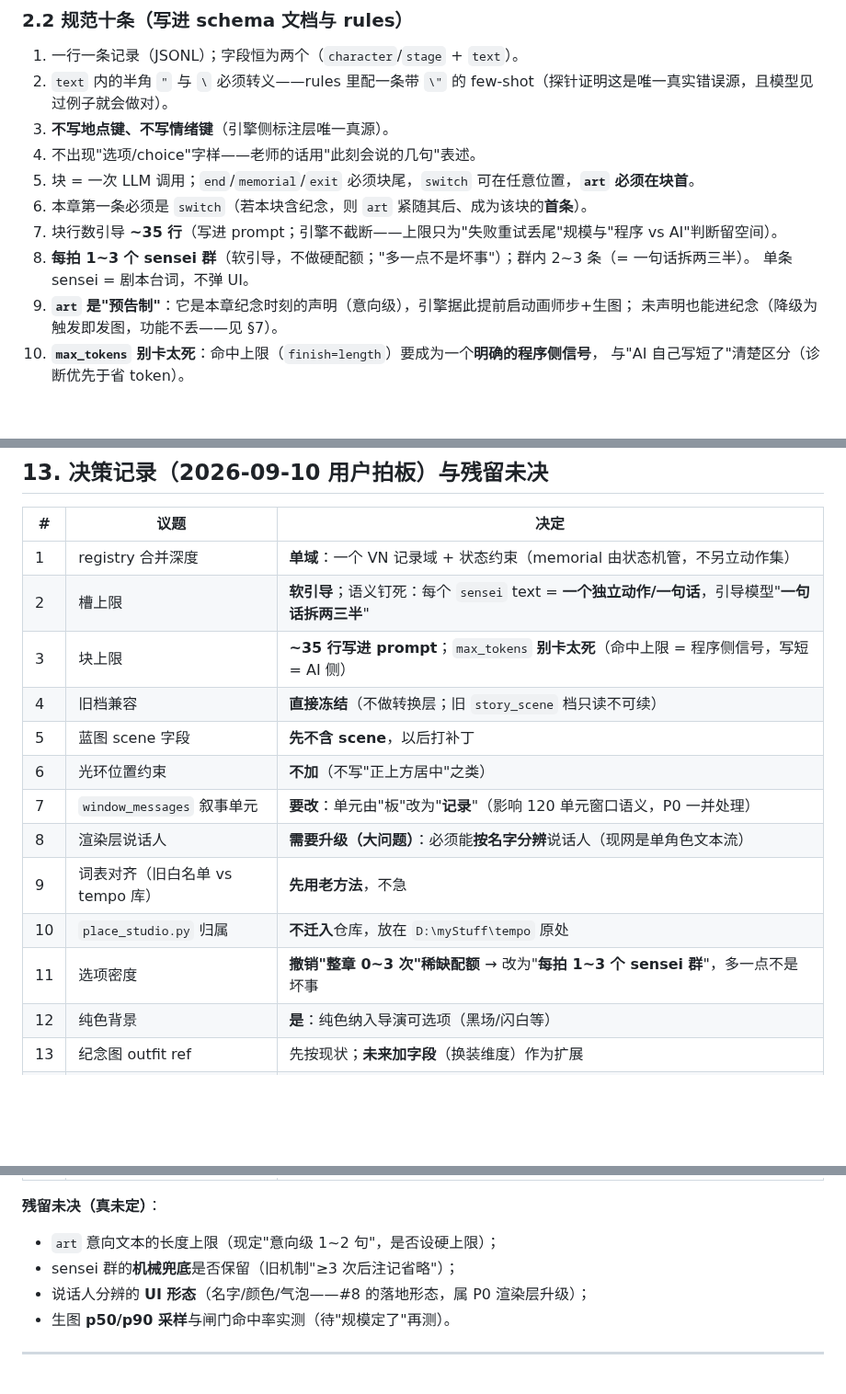
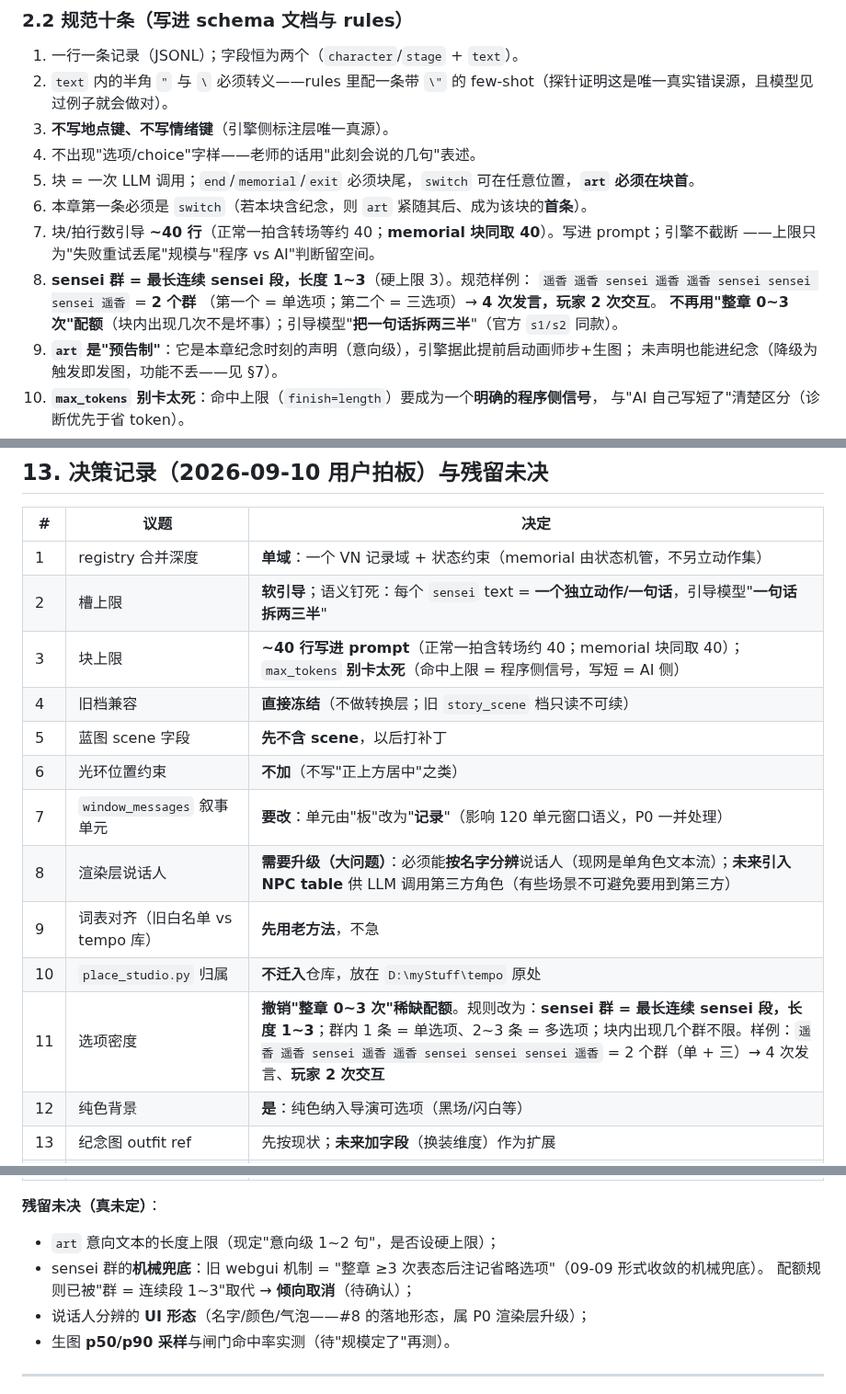
Before and after one commit to fossfutfc-afk/Live2Be, a Markdown page: docs/DESIGN_VN_UPGRADE.md, 3 parts joined by grey strips. Shown at 92% size. GitHub-like rendering; blank space fills up the shorter version.

Commit message:
docs(VN): 澄清 sensei「群」语义（连续段 1~3）+ 拍长 35→40 + NPC table 方向
用户澄清（2026-09-10）:
- **sensei 群 = 最长连续 sensei 段，长度 1~3**；群内 1 条 = 单选项, 2~3 条 = 多选项；
  样例 `遥香 遥香 sensei 遥香 遥香 sensei sensei sensei 遥香` = 2 个群（单+三）
  → 4 次发言、玩家 2 次交互。撤销"整章 0~3 次"配额（块内几个群不限）。
- **拍长 ~40 行**（正常一拍含转场约 40; 35 偏短）; **memorial 块同取 40**。
- 说话人: **未来引入 NPC table** 供 LLM 调用第三方角色（有些场景不可避免）。

改动: §2.1 sensei 行 / §2.2 规范 7-8 / §9 预算表 / §13 决策 3·8·11 与残留未决（机械兜底倾向取消）。

```diff
--- a/docs/DESIGN_VN_UPGRADE.md
+++ b/docs/DESIGN_VN_UPGRADE.md
@@ -76,9 +76,12 @@ A1 回录、官方文风、digest 仅 story_end、中断≠失败）全部保留
 4. 不出现"选项/choice"字样——老师的话用"此刻会说的几句"表述。
 5. 块 = 一次 LLM 调用；`end`/`memorial`/`exit` 必须块尾，`switch` 可在任意位置，**`art` 必须在块首**。
 6. 本章第一条必须是 `switch`（若本块含纪念，则 `art` 紧随其后、成为该块的**首条**）。
-7. 块行数引导 **~35 行**（写进 prompt；引擎不截断——上限只为"失败重试丢尾"规模与"程序 vs AI"判断留空间）。
-8. **每拍 1~3 个 sensei 群**（软引导，不做硬配额；"多一点不是坏事"）；群内 2~3 条（= 一句话拆两三半）。
-   单条 sensei = 剧本台词，不弹 UI。
+7. 块/拍行数引导 **~40 行**（正常一拍含转场等约 40；**memorial 块同取 40**）。写进 prompt；引擎不截断
+   ——上限只为"失败重试丢尾"规模与"程序 vs AI"判断留空间。
+8. **sensei 群 = 最长连续 sensei 段，长度 1~3**（硬上限 3）。规范样例：
+   `遥香 遥香 sensei 遥香 遥香 sensei sensei sensei 遥香` = **2 个群**
+   （第一个 = 单选项；第二个 = 三选项）→ **4 次发言，玩家 2 次交互**。
+   **不再用"整章 0~3 次"配额**（块内出现几次不是坏事）；引导模型"**把一句话拆两三半**"（官方 `s1/s2` 同款）。
 9. **`art` 是"预告制"**：它是本章纪念时刻的声明（意向级），引擎据此提前启动画师步+生图；
    未声明也能进纪念（降级为触发即发图，功能不丢——见 §7）。
 10. **`max_tokens` 别卡太死**：命中上限（`finish=length`）要成为一个**明确的程序侧信号**，
@@ -587,15 +590,15 @@ pending ──(worker 起)──► generating ──(图落盘 + l2d)──►
 |---|---|---|
 | 1 | registry 合并深度 | **单域**：一个 VN 记录域 + 状态约束（memorial 由状态机管，不另立动作集） |
 | 2 | 槽上限 | **软引导**；语义钉死：每个 `sensei` text = **一个独立动作/一句话**，引导模型"**一句话拆两三半**" |
-| 3 | 块上限 | **~35 行写进 prompt**；`max_tokens` **别卡太死**（命中上限 = 程序侧信号，写短 = AI 侧） |
+| 3 | 块上限 | **~40 行写进 prompt**（正常一拍含转场约 40；memorial 块同取 40）；`max_tokens` **别卡太死**（命中上限 = 程序侧信号，写短 = AI 侧） |
 | 4 | 旧档兼容 | **直接冻结**（不做转换层；旧 `story_scene` 档只读不可续） |
 | 5 | 蓝图 scene 字段 | **先不含 scene**，以后打补丁 |
 | 6 | 光环位置约束 | **不加**（不写"正上方居中"之类） |
 | 7 | `window_messages` 叙事单元 | **要改**：单元由"板"改为"**记录**"（影响 120 单元窗口语义，P0 一并处理） |
-| 8 | 渲染层说话人 | **需要升级（大问题）**：必须能**按名字分辨**说话人（现网是单角色文本流） |
+| 8 | 渲染层说话人 | **需要升级（大问题）**：必须能**按名字分辨**说话人（现网是单角色文本流）；**未来引入 NPC table** 供 LLM 调用第三方角色（有些场景不可避免要用到第三方） |
 | 9 | 词表对齐（旧白名单 vs tempo 库） | **先用老方法**，不急 |
 | 10 | `place_studio.py` 归属 | **不迁入**仓库，放在 `D:\myStuff\tempo` 原处 |
-| 11 | 选项密度 | **撤销"整章 0~3 次"稀缺配额** → 改为"**每拍 1~3 个 sensei 群**"，多一点不是坏事 |
+| 11 | 选项密度 | **撤销"整章 0~3 次"稀缺配额**。规则改为：**sensei 群 = 最长连续 sensei 段，长度 1~3**；群内 1 条 = 单选项、2~3 条 = 多选项；块内出现几个群不限。样例：`遥香 遥香 sensei 遥香 遥香 sensei sensei sensei 遥香` = 2 个群（单 + 三）→ 4 次发言、**玩家 2 次交互** |
 | 12 | 纯色背景 | **是**：纯色纳入导演可选项（黑场/闪白等） |
 | 13 | 纪念图 outfit ref | 先按现状；**未来加字段**（换装维度）作为扩展 |
 | 14 | 记忆大厅 BGM | 我们有音乐资产；**未来做 audio_llm**，不急 |
@@ -605,7 +608,8 @@ pending ──(worker 起)──► generating ──(图落盘 + l2d)──►
 
 **残留未决（真未定）**：
 - `art` 意向文本的长度上限（现定"意向级 1~2 句"，是否设硬上限）；
-- sensei 群的**机械兜底**是否保留（旧机制"≥3 次后注记省略"）；
+- sensei 群的**机械兜底**：旧 webgui 机制 = "整章 ≥3 次表态后注记省略选项"（09-09 形式收敛的机械兜底）。
+  配额规则已被"群 = 连续段 1~3"取代 → **倾向取消**（待确认）；
 - 说话人分辨的 **UI 形态**（名字/颜色/气泡——#8 的落地形态，属 P0 渲染层升级）；
 - 生图 **p50/p90 采样**与闸门命中率实测（待"规模定了"再测）。
 
```
Also changed, not shown: other parts of docs/DESIGN_VN_UPGRADE.md (+2 -2 lines).
